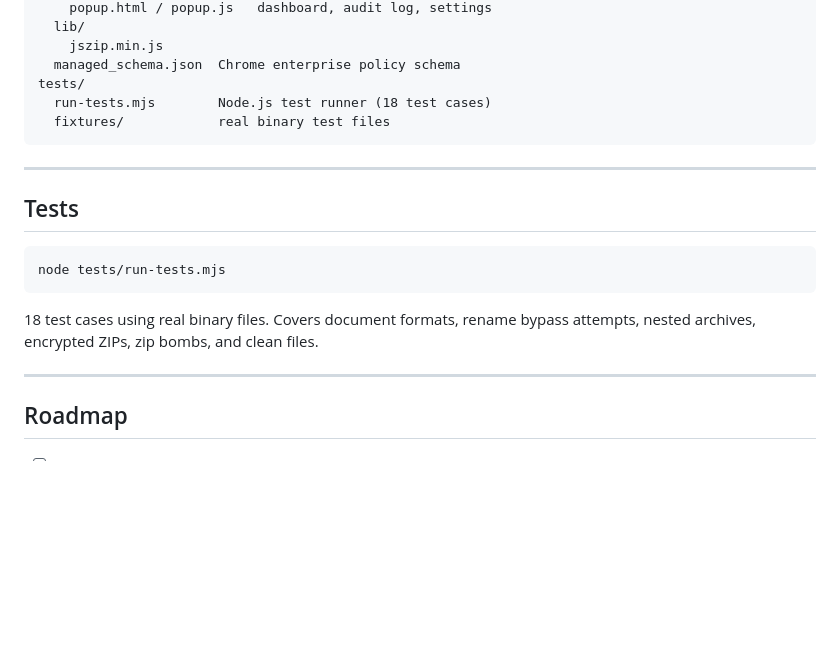
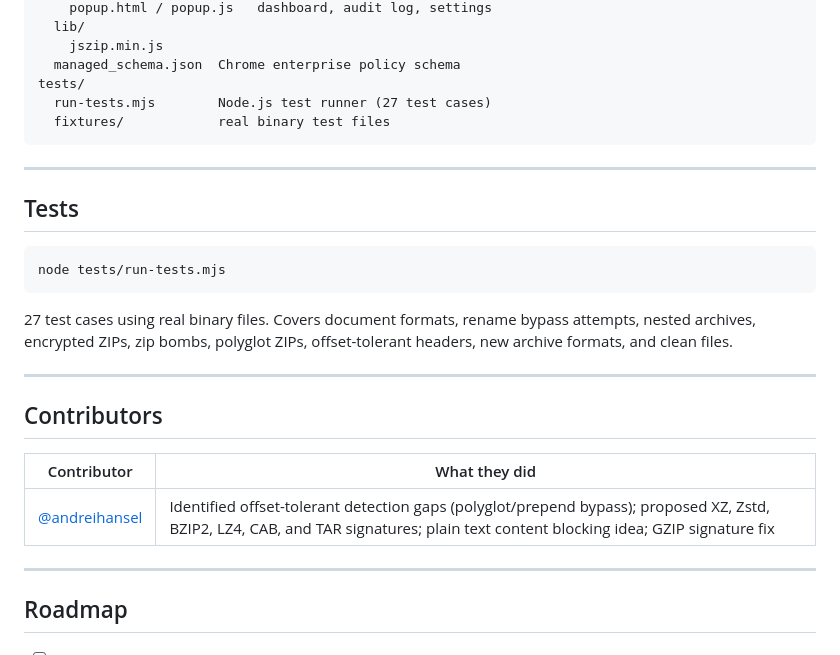
Before and after one commit to reyndomly/BetterDLP, a Markdown page: README.md, the part around the change. Drawn GitHub-style; blank space fills up the shorter version.

Commit message:
docs: add contributors section, credit andreihansel for v0.2 detection ideas

````diff
--- a/README.md
+++ b/README.md
@@ -90,7 +90,7 @@ src/
     jszip.min.js
   managed_schema.json  Chrome enterprise policy schema
 tests/
-  run-tests.mjs        Node.js test runner (18 test cases)
+  run-tests.mjs        Node.js test runner (27 test cases)
   fixtures/            real binary test files
 ```
 
@@ -102,7 +102,15 @@ tests/
 node tests/run-tests.mjs
 ```
 
-18 test cases using real binary files. Covers document formats, rename bypass attempts, nested archives, encrypted ZIPs, zip bombs, and clean files.
+27 test cases using real binary files. Covers document formats, rename bypass attempts, nested archives, encrypted ZIPs, zip bombs, polyglot ZIPs, offset-tolerant headers, new archive formats, and clean files.
+
+---
+
+## Contributors
+
+| Contributor | What they did |
+|-------------|--------------|
+| [@andreihansel](https://github.com/andreihansel) | Identified offset-tolerant detection gaps (polyglot/prepend bypass); proposed XZ, Zstd, BZIP2, LZ4, CAB, and TAR signatures; plain text content blocking idea; GZIP signature fix |
 
 ---
 
````
